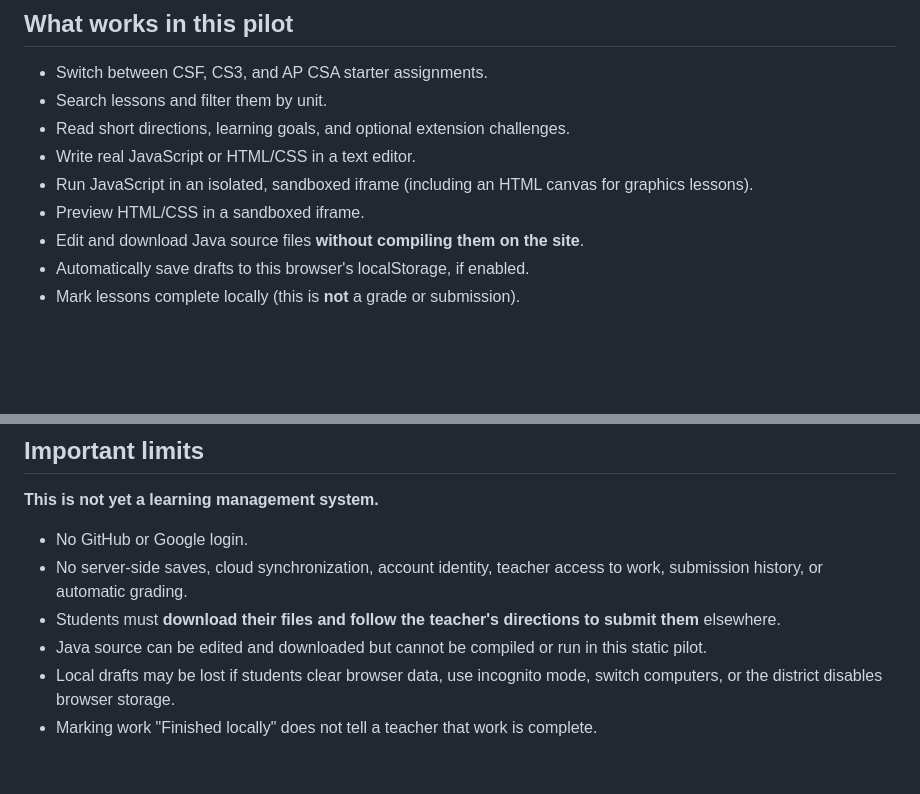
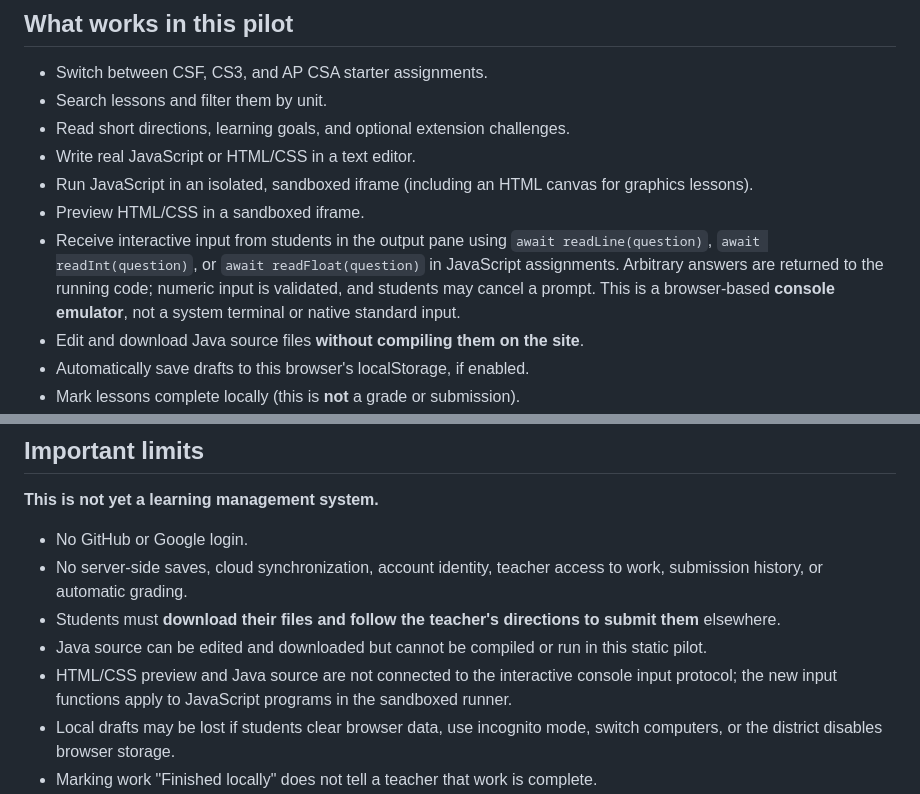
Before and after one commit to EdensHand/MrTullyClass, a Markdown page: README.md, 2 parts joined by grey strips. GitHub-like rendering; blank space fills up the shorter version.

Commit message:
docs: describe interactive browser console input and its language limits

```diff
--- a/README.md
+++ b/README.md
@@ -14,6 +14,7 @@ Built as a plain, static website with no npm install, external CSS or JavaScript
 - Write real JavaScript or HTML/CSS in a text editor.
 - Run JavaScript in an isolated, sandboxed iframe (including an HTML canvas for graphics lessons).
 - Preview HTML/CSS in a sandboxed iframe.
+- Receive interactive input from students in the output pane using `await readLine(question)`, `await readInt(question)`, or `await readFloat(question)` in JavaScript assignments. Arbitrary answers are returned to the running code; numeric input is validated, and students may cancel a prompt. This is a browser-based **console emulator**, not a system terminal or native standard input.
 - Edit and download Java source files **without compiling them on the site**.
 - Automatically save drafts to this browser's localStorage, if enabled.
 - Mark lessons complete locally (this is **not** a grade or submission).
@@ -29,6 +30,7 @@ Built as a plain, static website with no npm install, external CSS or JavaScript
 - No server-side saves, cloud synchronization, account identity, teacher access to work, submission history, or automatic grading.
 - Students must **download their files and follow the teacher's directions to submit them** elsewhere.
 - Java source can be edited and downloaded but cannot be compiled or run in this static pilot.
+- HTML/CSS preview and Java source are not connected to the interactive console input protocol; the new input functions apply to JavaScript programs in the sandboxed runner.
 - Local drafts may be lost if students clear browser data, use incognito mode, switch computers, or the district disables browser storage.
 - Marking work "Finished locally" does not tell a teacher that work is complete.
 - Do not store real passwords, secrets, personal information, student records, or grades in the editor or in the public repository.
```
